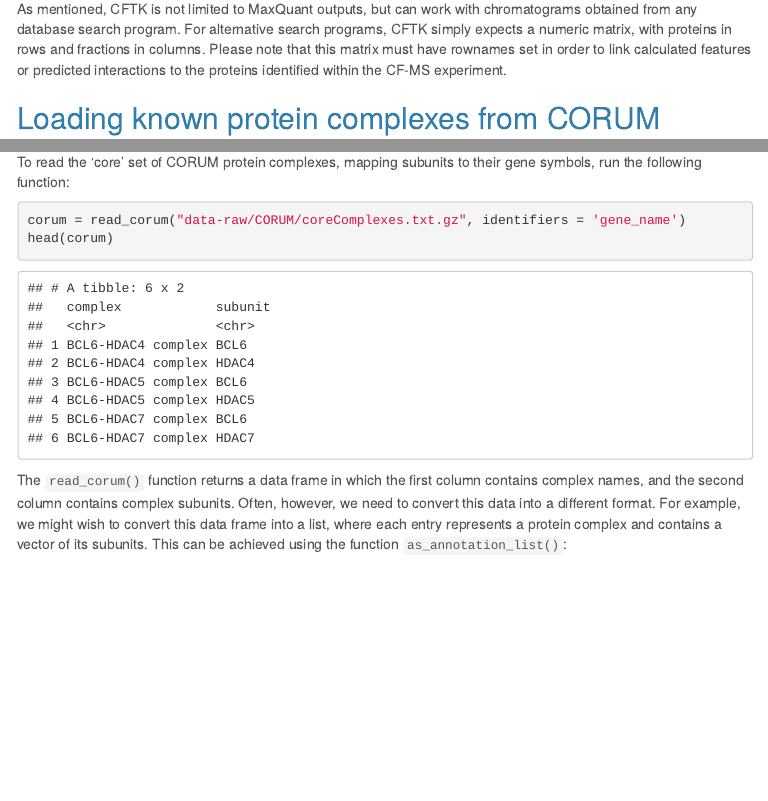
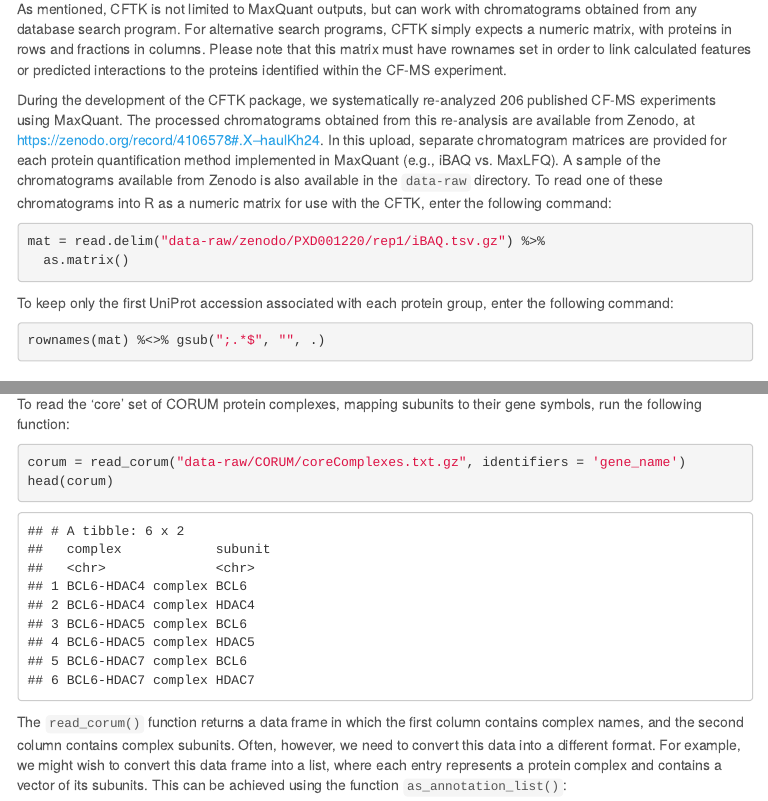
Before and after one commit to fosterlab/CFTK, an R Markdown document (vignettes/intro-to-CFTK.Rmd): the page in a window 1100 px wide, from 1540 px down, and a second part further down, joined at a grey line. The pictures show the output file vignettes/intro-to-CFTK.html that the author committed with the source, opened offline; menus at the side of the page are left out.

Commit message:
add example processed chromatograms in Zenodo format and demonstrate I/O

````diff
--- a/vignettes/intro-to-CFTK.Rmd
+++ b/vignettes/intro-to-CFTK.Rmd
@@ -83,6 +83,23 @@
 As mentioned, CFTK is not limited to MaxQuant outputs, but can work with chromatograms obtained from any database search program.
 For alternative search programs, CFTK simply expects a numeric matrix, with proteins in rows and fractions in columns.
 Please note that this matrix must have rownames set in order to link calculated features or predicted interactions to the proteins identified within the CF-MS experiment.
+
+During the development of the CFTK package, we systematically re-analyzed 206 published CF-MS experiments using MaxQuant.
+The processed chromatograms obtained from this re-analysis are available from Zenodo, at [https://zenodo.org/record/4106578#.X--haulKh24](https://zenodo.org/record/4106578#.X--haulKh24).
+In this upload, separate chromatogram matrices are provided for each protein quantification method implemented in MaxQuant (e.g., iBAQ vs. MaxLFQ).
+A sample of the chromatograms available from Zenodo is also available in the `data-raw` directory.
+To read one of these chromatograms into R as a numeric matrix for use with the CFTK, enter the following command:
+
+```{r eval=FALSE}
+mat = read.delim("data-raw/zenodo/PXD001220/rep1/iBAQ.tsv.gz") %>%
+  as.matrix()
+```
+
+To keep only the first UniProt accession associated with each protein group, enter the following command:
+
+```{r eval=FALSE}
+rownames(mat) %<>% gsub(";.*$", "", .)
+```
 
 ## Loading known protein complexes from CORUM
 
````
Also changed, not shown: vignettes/intro-to-CFTK.html, vignettes/intro-to-CFTK.pdf, 15 other files.
